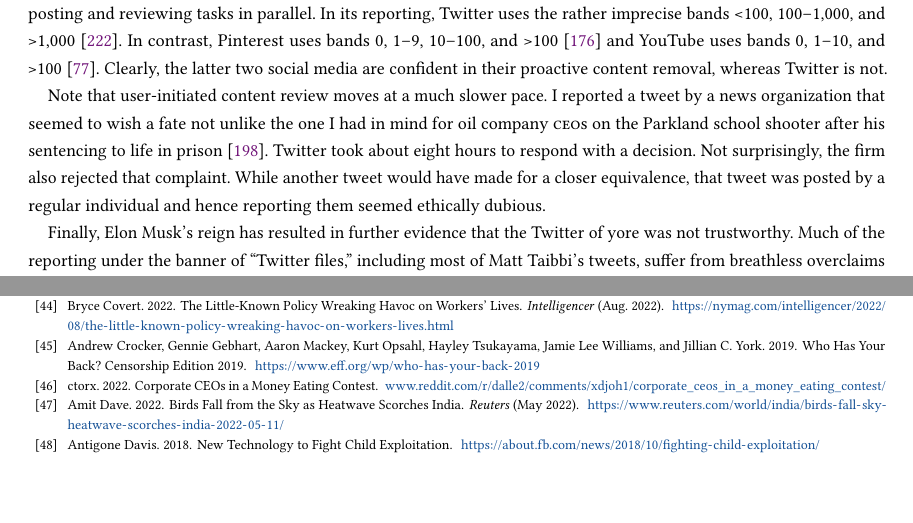
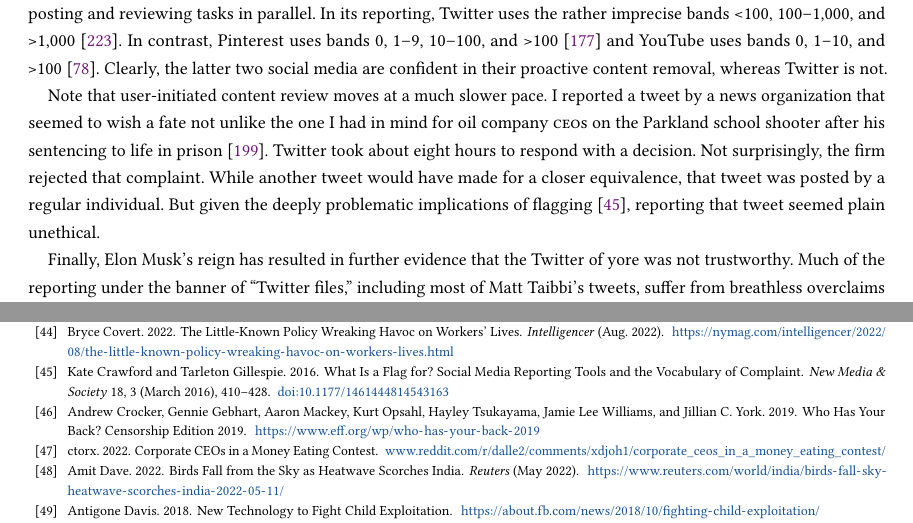
Before and after one commit to apparebit/penal-colony, a LaTeX paper (source/main.tex, which reads source/sections/twitter.tex): two parts of pages 12 and 28 of 45, joined at a grey line, cut so that both start at the same text, the shorter picture padded with empty space. Compiled offline with pdfLaTeX.

Commit message:
Add citation

```diff
--- a/source/sections/twitter.tex
+++ b/source/sections/twitter.tex
@@ -229,10 +229,11 @@
 a tweet by a news organization that seemed to wish a fate not unlike the one I
 had in mind for oil company \CEO{}s on the Parkland school shooter after his
 sentencing to life in prison~\cite{ShapiroDeliso2022}. Twitter took about eight
-hours to respond with a decision. Not surprisingly, the firm also rejected that
+hours to respond with a decision. Not surprisingly, the firm rejected that
 complaint. While another tweet would have made for a closer equivalence, that
-tweet was posted by a regular individual and hence reporting them seemed
-ethically dubious.
+tweet was posted by a regular individual. But given the deeply problematic
+implications of flagging~\cite{CrawfordGillespie2016}, reporting that tweet
+seemed plain unethical.
 
 Finally, Elon Musk's reign has resulted in further evidence that the Twitter of
 yore was not trustworthy. Much of the reporting under the banner of ``Twitter
```
